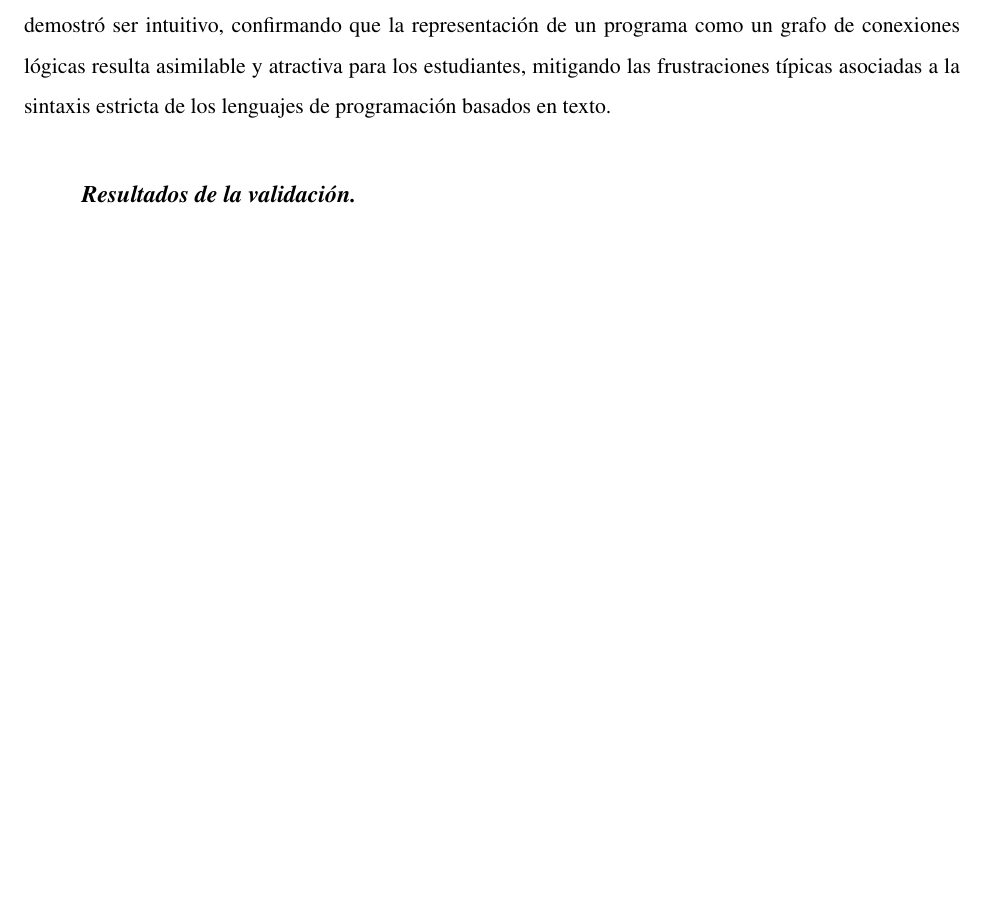
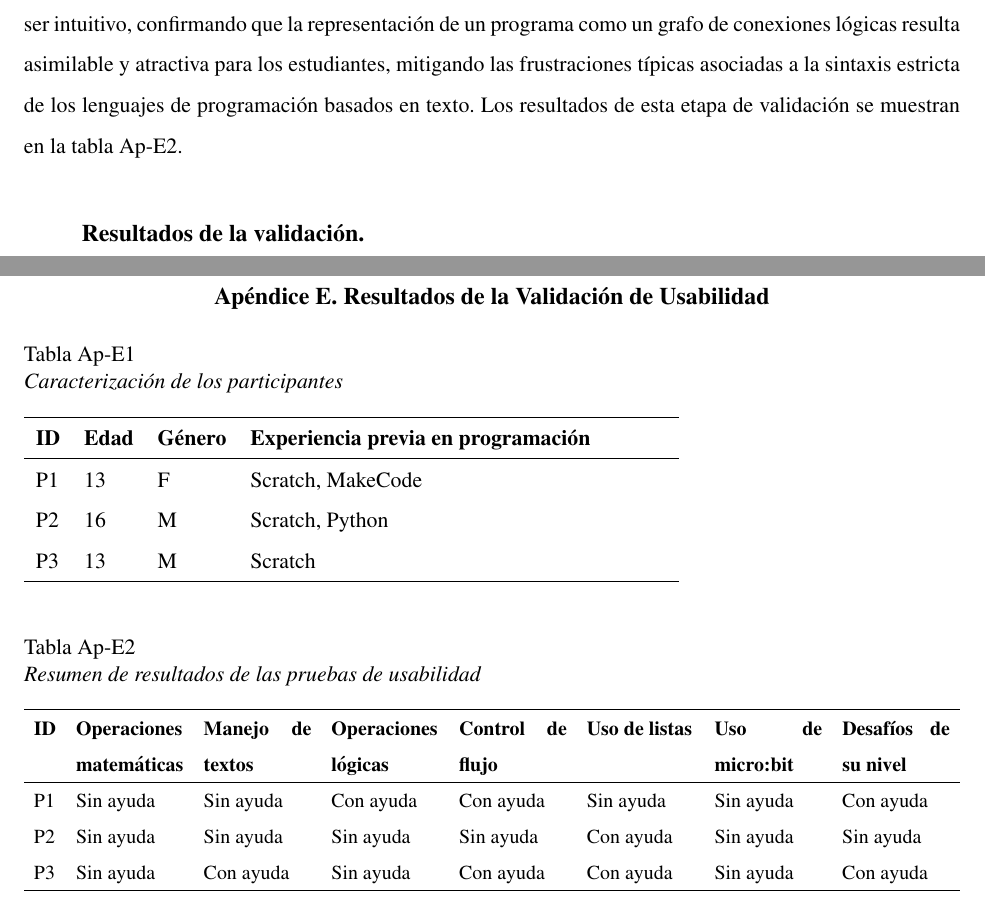
Before and after one commit to gabrielmj23/informe-trabajo-de-grado, a LaTeX document (main/GraffeRoberth MendezGabriel TG.tex, which reads main/appendix/usability-validation.tex, main/content/chapter.4/1.4.validation.tex): part of page 68 of 94 before the commit and two parts of pages 68 and 95 of 95 after it, the two joined at a grey line, cut so that both start at the same text, the shorter picture padded with empty space. Compiled offline with pdfLaTeX.

Commit message:
Agregar apéndice de validación de usabilidad y actualizar secciones relacionadas en el documento principal.

```diff
--- /dev/null
+++ b/main/appendix/usability-validation.tex
@@ -0,0 +1,34 @@
+\uextra{Apéndice}{Resultados de la Validación de Usabilidad}
+\label{apx:pruebas-usabilidad}
+
+\begin{table}[H]
+    \caption{Caracterización de los participantes}
+    \label{tab:caracterizacion-participantes}
+    \begin{tabularx}{0.7\textwidth}{ l l l X }
+        \hline
+        \textbf{ID} & \textbf{Edad} & \textbf{Género} & \textbf{Experiencia previa en programación} \\
+        \hline
+        P1          & 13            & F               & Scratch, MakeCode                           \\
+        P2          & 16            & M               & Scratch, Python                             \\
+        P3          & 13            & M               & Scratch                                     \\
+        \hline
+    \end{tabularx}
+\end{table}
+
+\begin{table}[H]
+    \caption{Resumen de resultados de las pruebas de usabilidad}
+    \label{tab:resultados-usabilidad}
+    \begingroup
+    \renewcommand{\TableBodyFontSize}{\footnotesize}
+    \setlength{\tabcolsep}{5pt}
+    \begin{tabularx}{\textwidth}{l X X X X X X X}
+        \hline
+        \textbf{ID} & \textbf{Operaciones matemáticas} & \textbf{Manejo de textos} & \textbf{Operaciones lógicas} & \textbf{Control de flujo} & \textbf{Uso de listas} & \textbf{Uso de micro:bit} & \textbf{Desafíos de su nivel} \\
+        \hline
+        P1          & Sin ayuda                        & Sin ayuda                 & Con ayuda                    & Con ayuda                 & Sin ayuda              & Sin ayuda                 & Con ayuda                     \\
+        P2          & Sin ayuda                        & Sin ayuda                 & Sin ayuda                    & Sin ayuda                 & Con ayuda              & Sin ayuda                 & Sin ayuda                     \\
+        P3          & Sin ayuda                        & Con ayuda                 & Sin ayuda                    & Con ayuda                 & Con ayuda              & Sin ayuda                 & Con ayuda                     \\
+        \hline
+    \end{tabularx}
+    \endgroup
+\end{table}
--- a/main/content/chapter.4/1.4.validation.tex
+++ b/main/content/chapter.4/1.4.validation.tex
@@ -16,8 +16,8 @@ La segunda etapa de validación se centró en evaluar la usabilidad y la experie
 
 Se organizaron sesiones de prueba controladas donde se le solicitó a un grupo de niños interactuar con el editor visual mediante la realización de diferentes tareas de programación predefinidas. Durante estas dinámicas, se aplicó la técnica de observación directa para analizar cómo los usuarios se desenvolvían en el entorno: cómo arrastraban los nodos al lienzo, cómo trazaban las conexiones entre los puertos y cómo interpretaban la retroalimentación visual del sistema al ejecutar los programas, incluyendo la gestión de errores y la depuración de programas como elemento funcionalidad del uso del entorno.
 
-A lo largo de las sesiones, se recopilaron los comentarios, dudas y observaciones espontáneas emitidas por los niños. El análisis de estas interacciones permitió verificar de forma concluyente que la interfaz gráfica diseñada es altamente compatible con las capacidades motoras y cognitivas de los niños. El entorno demostró ser intuitivo, confirmando que la representación de un programa como un grafo de conexiones lógicas resulta asimilable y atractiva para los estudiantes, mitigando las frustraciones típicas asociadas a la sintaxis estricta de los lenguajes de programación basados en texto.
+A lo largo de las sesiones, se recopilaron los comentarios, dudas y observaciones espontáneas emitidas por los niños. El análisis de estas interacciones permitió verificar de forma concluyente que la interfaz gráfica diseñada es altamente compatible con las capacidades motoras y cognitivas de los niños. El entorno demostró ser intuitivo, confirmando que la representación de un programa como un grafo de conexiones lógicas resulta asimilable y atractiva para los estudiantes, mitigando las frustraciones típicas asociadas a la sintaxis estricta de los lenguajes de programación basados en texto. Los resultados de esta etapa de validación se muestran en la tabla \ref{tab:resultados-usabilidad}.
 
-\usubsubsection{Resultados de la validación}
+\usubsection{Resultados de la validación}
 
 En conjunto, los resultados de ambas etapas de validación confirmaron el éxito del desarrollo. Desde la perspectiva experta, el sistema se consolida como un recurso didáctico de alto valor para las aulas de clase, especialmente en el área de matemáticas y lógica; y desde la perspectiva del usuario final, la herramienta cumple exitosamente con los requerimientos no funcionales de usabilidad, garantizando que el público infantil y juvenil pueda utilizarla de forma adecuada para iniciarse en el pensamiento computacional.
```
Also changed, not shown: main/appendix/_index.tex (+1 -0 lines), main/content/chapter.4/1.4.validation.tex (10 more changed lines).
